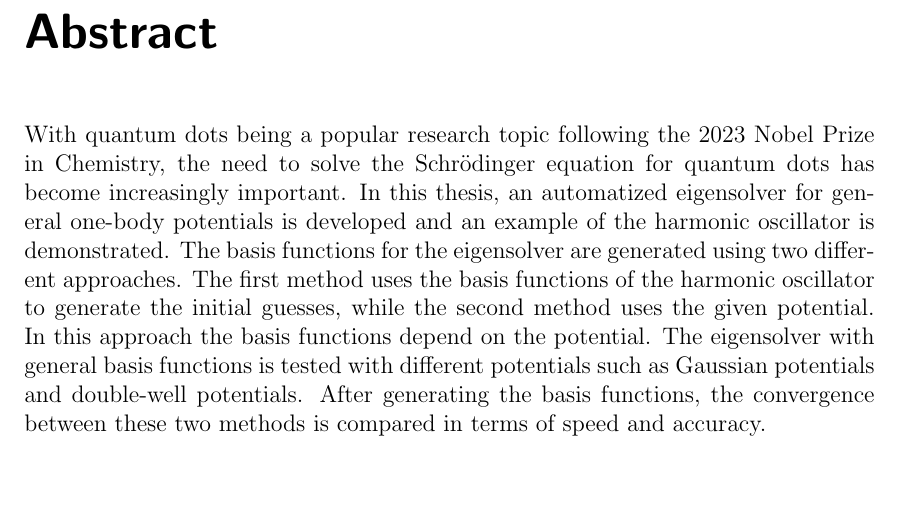
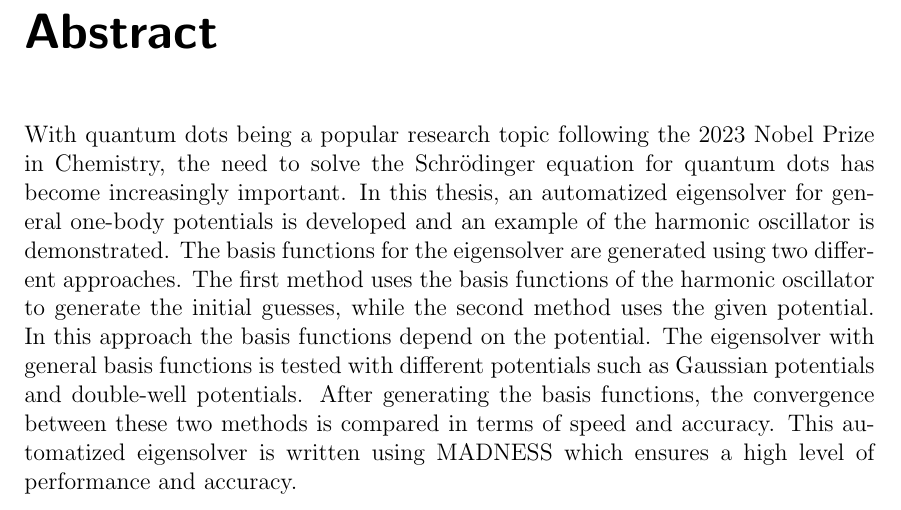
Before and after one commit to thuytr18/Bachelorthesis, a LaTeX thesis (thesis.tex, which reads abstract.tex): part of page 3 of 20, cut so that both start at the same text, the shorter picture padded with empty space. Compiled offline with pdfLaTeX.

Commit message:
minor changes in abstract

```diff
--- a/abstract.tex
+++ b/abstract.tex
@@ -7,3 +7,4 @@ The basis functions for the eigensolver are generated using two different approa
 The first method uses the basis functions of the harmonic oscillator to generate the initial guesses, while the second method uses the given potential. In this approach the basis functions depend on the potential.
 The eigensolver with general basis functions is tested with different potentials such as Gaussian potentials and double-well potentials.
 After generating the basis functions, the convergence between these two methods is compared in terms of speed and accuracy.
+This automatized eigensolver is written using MADNESS which ensures a high level of performance and accuracy.
```
Also changed, not shown: thesis.pdf.
